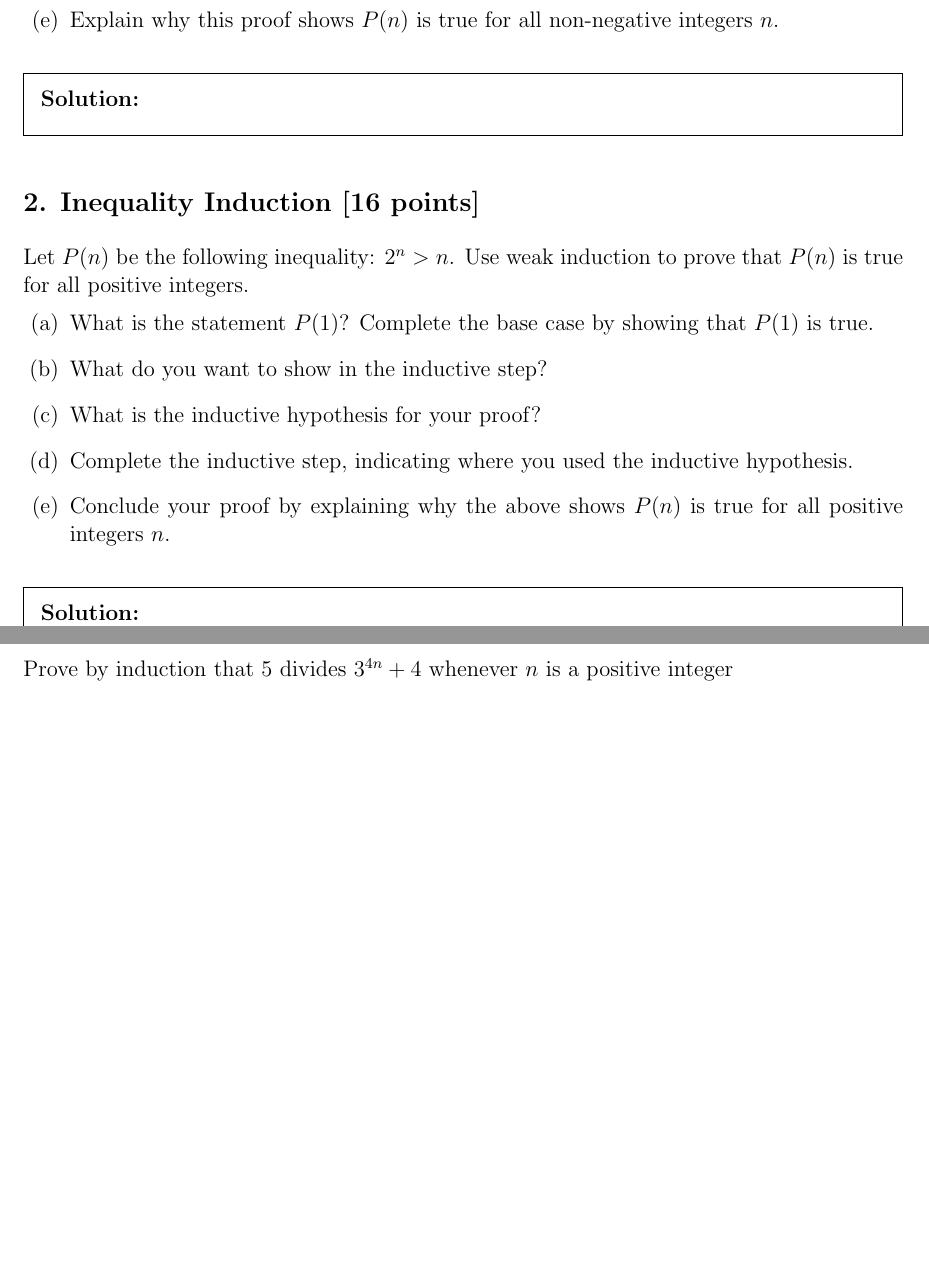
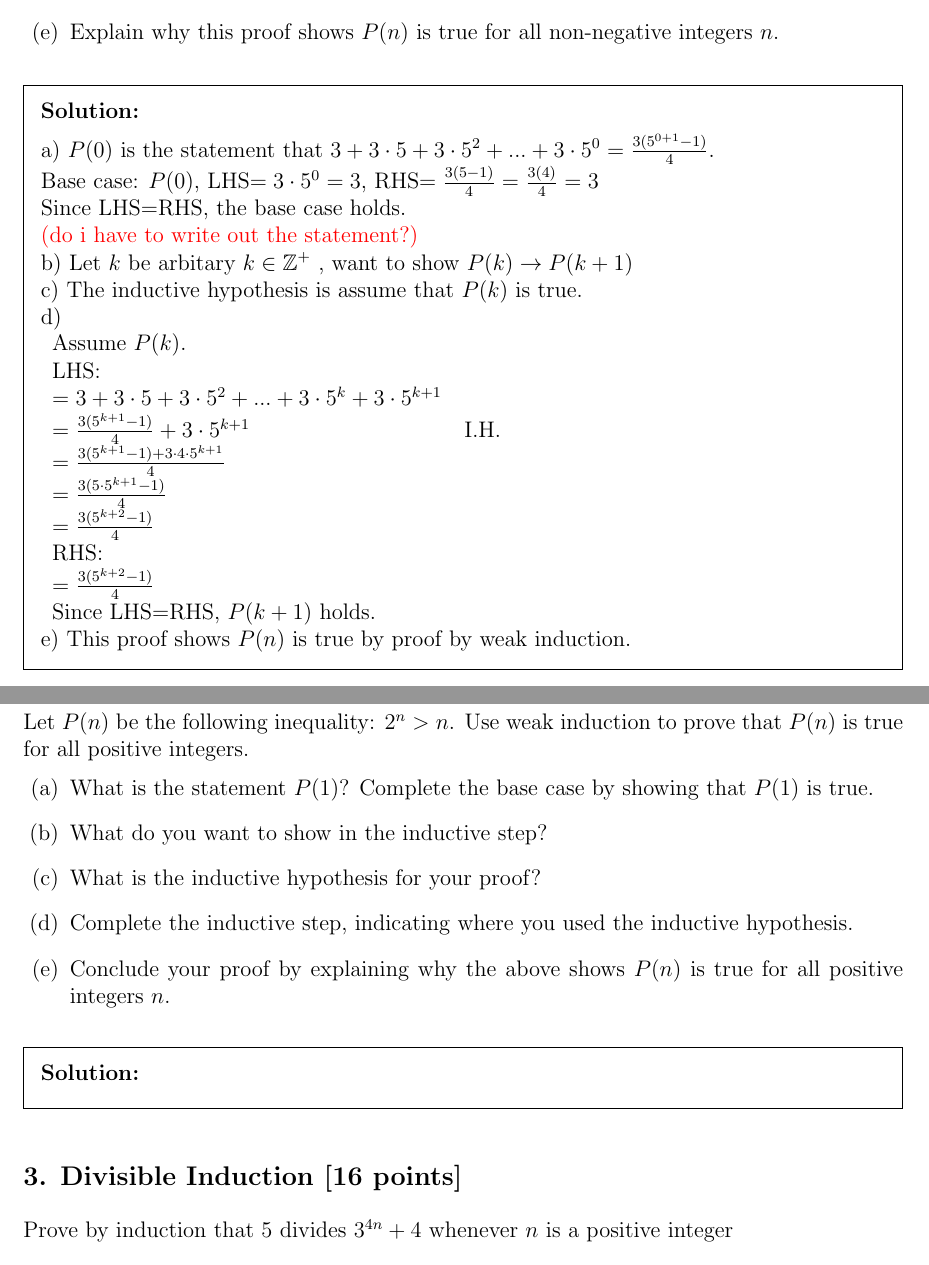
Before and after one commit to PIPIPIG233666/eecs203, a LaTeX problem sheet (hw/hw5/Homework 5.tex): two parts of pages 2 and 3 of 7, joined at a grey line, cut so that both start at the same text, the shorter picture padded with empty space. Compiled offline with pdfLaTeX.

Commit message:
hw5: q1
Signed-off-by: pppig236 <priv@pppig236.com>

```diff
--- a/hw/hw5/Homework 5.tex
+++ b/hw/hw5/Homework 5.tex
@@ -103,7 +103,26 @@ Let $P(n)$ be the statement that $3 + 3 \cdot 5 + 3 \cdot 5^2 + ... + 3 \cdot 5^
 \end{parts}
 
 \begin{solution}
-
+	a) $P(0)$ is the statement that $3 + 3 \cdot 5 + 3 \cdot 5^2 + ... + 3 \cdot 5^0 = \frac{3 (5^{0+1} - 1)}{4}$.\\
+	Base case: $P(0)$, LHS$=3 \cdot 5^0=3$, RHS$=\frac{3(5-1)}{4}=\frac{3(4)}{4}=3$\\
+	Since LHS=RHS, the base case holds.\\
+	\textcolor{red}{ (do i have to write out the statement?)
+	}\\ b) Let $k$ be arbitary $ k \in \mathbb{Z}^+$ , want to show $P(k) \rightarrow P(k+1)$\\
+	c) The inductive hypothesis is assume that $P(k)$ is true.\\
+	d)\\
+	\begin{tabular}{ll}
+		Assume $P(k)$.                                                       \\
+		LHS:                                                                 \\
+		$=3 + 3 \cdot 5 + 3 \cdot 5^2 + ... +3 \cdot 5^{k}+ 3 \cdot 5^{k+1}$ \\
+		$=\frac{3 (5^{k+1} - 1)}{4}+3 \cdot 5^{k+1}$ & I.H.                  \\
+		$=\frac{3(5^{k+1}-1)+ 3 \cdot 4 \cdot 5^{k+1}}{4}$                   \\
+		$=\frac{3(5\cdot 5^{k+1}-1)}{4}$                                     \\
+		$=\frac{3(5^{k+2}-1)}{4}$                                            \\
+		RHS:                                                                 \\
+		$=\frac{3(5^{k+2}-1)}{4}$                                            \\
+		Since LHS$=$RHS, $P(k+1)$ holds.
+	\end{tabular}
+	\\e) This proof shows $P(n)$ is true by proof by weak induction.
 \end{solution}
 
 
```
Also changed, not shown: hw/hw5/Homework 5.pdf, 1 other file.
